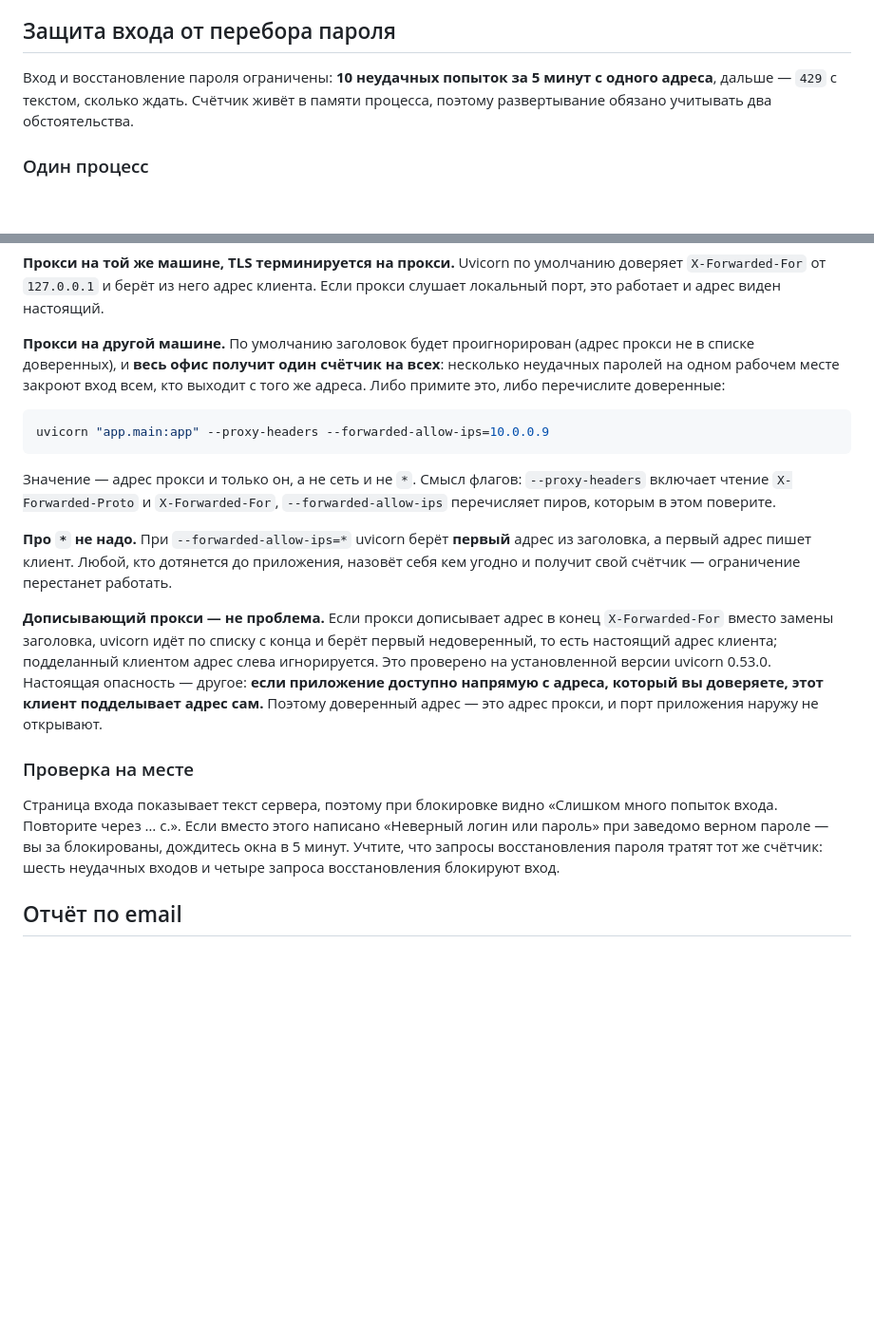
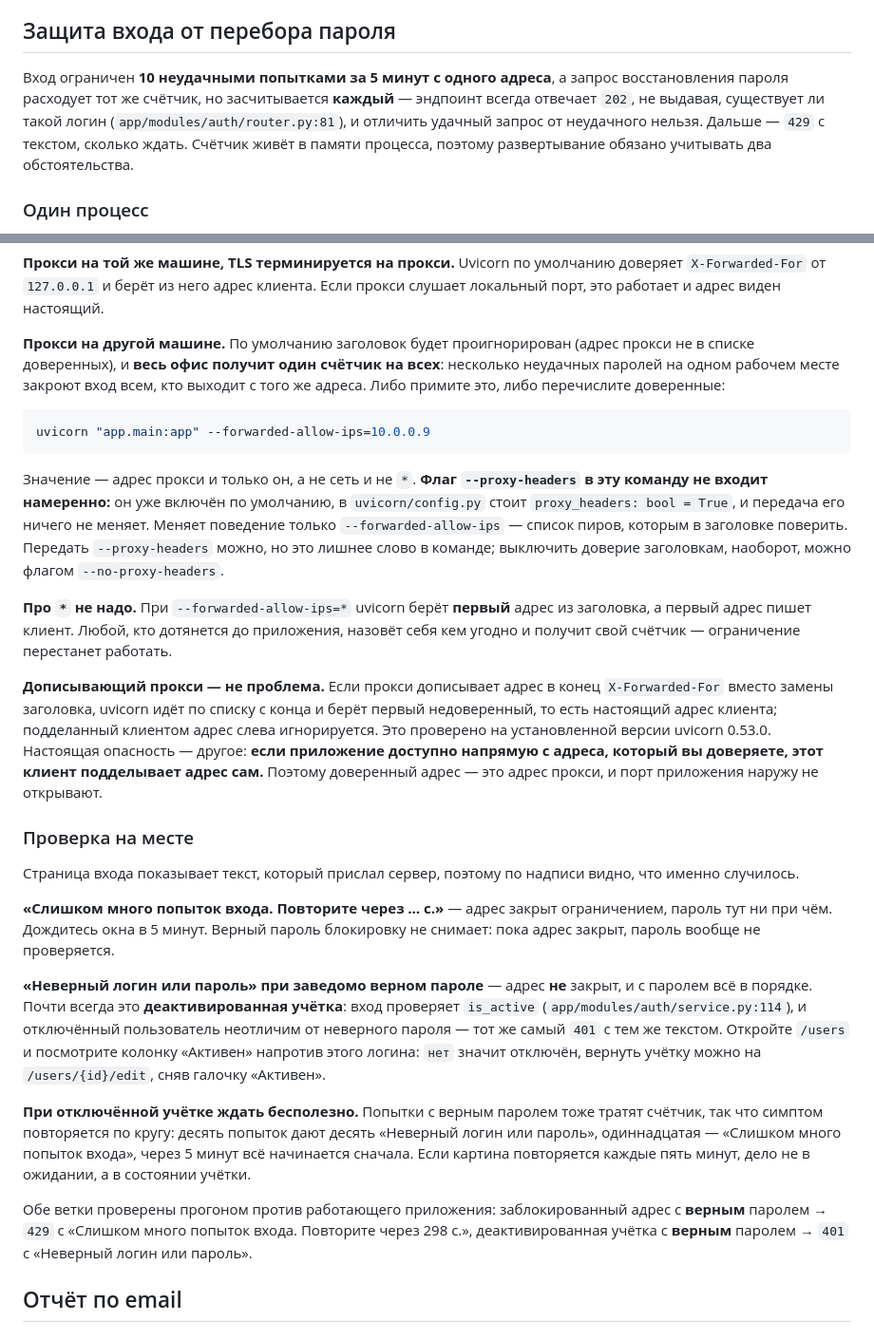
Before and after one commit to iceflux/smartsklad, a Markdown page: docs/admin_guide.md, 2 parts joined by grey strips. Shown at 95% size. Rendered like a GitHub page; blank space fills up the shorter version.

Commit message:
docs: correct the operator guidance on a blocked address and what the login page can show

````diff
--- a/docs/admin_guide.md
+++ b/docs/admin_guide.md
@@ -202,7 +202,7 @@ pg_restore --version
 
 ## Защита входа от перебора пароля
 
-Вход и восстановление пароля ограничены: **10 неудачных попыток за 5 минут с одного адреса**, дальше — `429` с текстом, сколько ждать. Счётчик живёт в памяти процесса, поэтому развертывание обязано учитывать два обстоятельства.
+Вход ограничен **10 неудачными попытками за 5 минут с одного адреса**, а запрос восстановления пароля расходует тот же счётчик, но засчитывается **каждый** — эндпоинт всегда отвечает `202`, не выдавая, существует ли такой логин (`app/modules/auth/router.py:81`), и отличить удачный запрос от неудачного нельзя. Дальше — `429` с текстом, сколько ждать. Счётчик живёт в памяти процесса, поэтому развертывание обязано учитывать два обстоятельства.
 
 ### Один процесс
 
@@ -222,10 +222,10 @@ pg_restore --version
 **Прокси на другой машине.** По умолчанию заголовок будет проигнорирован (адрес прокси не в списке доверенных), и **весь офис получит один счётчик на всех**: несколько неудачных паролей на одном рабочем месте закроют вход всем, кто выходит с того же адреса. Либо примите это, либо перечислите доверенные:
 
 ```powershell
-uvicorn "app.main:app" --proxy-headers --forwarded-allow-ips=10.0.0.9
+uvicorn "app.main:app" --forwarded-allow-ips=10.0.0.9
 ```
 
-Значение — адрес прокси и только он, а не сеть и не `*`. Смысл флагов: `--proxy-headers` включает чтение `X-Forwarded-Proto` и `X-Forwarded-For`, `--forwarded-allow-ips` перечисляет пиров, которым в этом поверите.
+Значение — адрес прокси и только он, а не сеть и не `*`. **Флаг `--proxy-headers` в эту команду не входит намеренно:** он уже включён по умолчанию, в `uvicorn/config.py` стоит `proxy_headers: bool = True`, и передача его ничего не меняет. Меняет поведение только `--forwarded-allow-ips` — список пиров, которым в заголовке поверить. Передать `--proxy-headers` можно, но это лишнее слово в команде; выключить доверие заголовкам, наоборот, можно флагом `--no-proxy-headers`.
 
 **Про `*` не надо.** При `--forwarded-allow-ips=*` uvicorn берёт **первый** адрес из заголовка, а первый адрес пишет клиент. Любой, кто дотянется до приложения, назовёт себя кем угодно и получит свой счётчик — ограничение перестанет работать.
 
@@ -233,7 +233,15 @@ uvicorn "app.main:app" --proxy-headers --forwarded-allow-ips=10.0.0.9
 
 ### Проверка на месте
 
-Страница входа показывает текст сервера, поэтому при блокировке видно «Слишком много попыток входа. Повторите через … с.». Если вместо этого написано «Неверный логин или пароль» при заведомо верном пароле — вы за блокированы, дождитесь окна в 5 минут. Учтите, что запросы восстановления пароля тратят тот же счётчик: шесть неудачных входов и четыре запроса восстановления блокируют вход.
+Страница входа показывает текст, который прислал сервер, поэтому по надписи видно, что именно случилось.
+
+**«Слишком много попыток входа. Повторите через … с.»** — адрес закрыт ограничением, пароль тут ни при чём. Дождитесь окна в 5 минут. Верный пароль блокировку не снимает: пока адрес закрыт, пароль вообще не проверяется.
+
+**«Неверный логин или пароль» при заведомо верном пароле** — адрес **не** закрыт, и с паролем всё в порядке. Почти всегда это **деактивированная учётка**: вход проверяет `is_active` (`app/modules/auth/service.py:114`), и отключённый пользователь неотличим от неверного пароля — тот же самый `401` с тем же текстом. Откройте `/users` и посмотрите колонку «Активен» напротив этого логина: `нет` значит отключён, вернуть учётку можно на `/users/{id}/edit`, сняв галочку «Активен».
+
+**При отключённой учётке ждать бесполезно.** Попытки с верным паролем тоже тратят счётчик, так что симптом повторяется по кругу: десять попыток дают десять «Неверный логин или пароль», одиннадцатая — «Слишком много попыток входа», через 5 минут всё начинается сначала. Если картина повторяется каждые пять минут, дело не в ожидании, а в состоянии учётки.
+
+Обе ветки проверены прогоном против работающего приложения: заблокированный адрес с **верным** паролем → `429` с «Слишком много попыток входа. Повторите через 298 с.», деактивированная учётка с **верным** паролем → `401` с «Неверный логин или пароль».
 
 ## Отчёт по email
 
````
